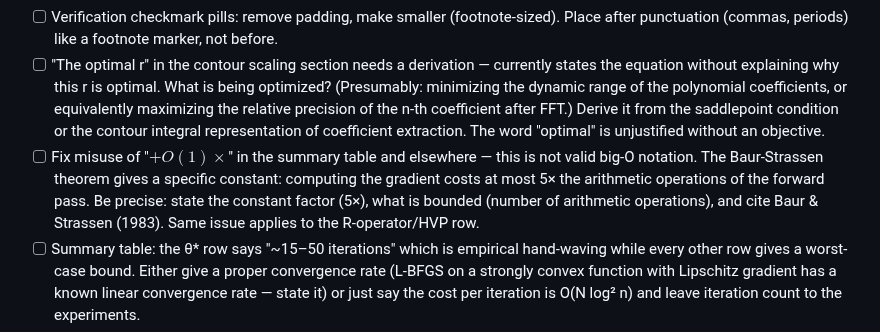
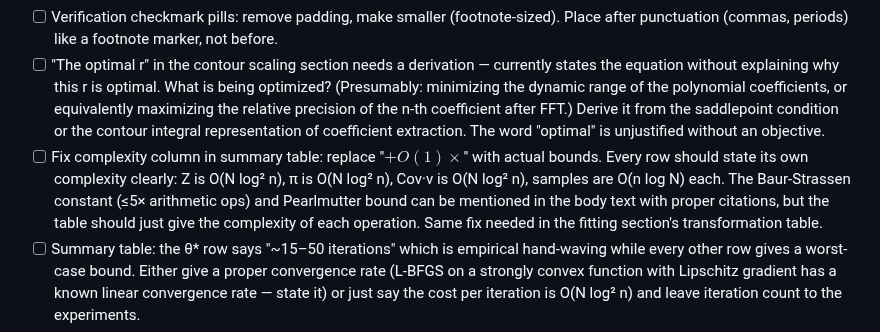
Before and after one commit to timvieira/conditional-poisson-sampling, a Markdown page: TODO.md, the part around the change. Drawn GitHub-style.

Commit message:
Update TODO: write actual complexity in each table cell, not O(1)× relative
Co-Authored-By: Claude Opus 4.6 (1M context) <noreply@anthropic.com>

```diff
--- a/TODO.md
+++ b/TODO.md
@@ -115,7 +115,7 @@
 - [ ] Title case all subsection headings (e.g., "### Downward pass (backpropagation)" → "### Downward Pass (Backpropagation)")
 - [ ] Verification checkmark pills: remove padding, make smaller (footnote-sized). Place after punctuation (commas, periods) like a footnote marker, not before.
 - [ ] "The optimal r" in the contour scaling section needs a derivation — currently states the equation without explaining why this r is optimal. What is being optimized? (Presumably: minimizing the dynamic range of the polynomial coefficients, or equivalently maximizing the relative precision of the n-th coefficient after FFT.) Derive it from the saddlepoint condition or the contour integral representation of coefficient extraction. The word "optimal" is unjustified without an objective.
-- [ ] Fix misuse of "$+O(1)\times$" in the summary table and elsewhere — this is not valid big-O notation. The Baur-Strassen theorem gives a specific constant: computing the gradient costs at most 5× the arithmetic operations of the forward pass. Be precise: state the constant factor (5×), what is bounded (number of arithmetic operations), and cite Baur & Strassen (1983). Same issue applies to the R-operator/HVP row.
+- [ ] Fix complexity column in summary table: replace "$+O(1)\times$" with actual bounds. Every row should state its own complexity clearly: Z is O(N log² n), π is O(N log² n), Cov·v is O(N log² n), samples are O(n log N) each. The Baur-Strassen constant (≤5× arithmetic ops) and Pearlmutter bound can be mentioned in the body text with proper citations, but the table should just give the complexity of each operation. Same fix needed in the fitting section's transformation table.
 - [ ] Summary table: the θ* row says "~15–50 iterations" which is empirical hand-waving while every other row gives a worst-case bound. Either give a proper convergence rate (L-BFGS on a strongly convex function with Lipschitz gradient has a known linear convergence rate — state it) or just say the cost per iteration is O(N log² n) and leave iteration count to the experiments.
 - [ ] Compare CPS to priority sampling in the HT estimation section — replicate the style of the "estimating means in a finite universe" blog post (https://timvieira.github.io/blog/post/2017/07/03/estimating-means-in-a-finite-universe/). Show variance reduction of CPS-HT vs priority sampling vs i.i.d. Monte Carlo on the same estimation problem. CPS gives optimal variance (max-entropy) but is more expensive to set up; priority sampling is O(N log N) but suboptimal. The comparison would make the HT section much more concrete.
 - [ ] Explain "truncation to degree n" — the blog and code reference this without explaining what it means or why it's valid. The key insight: we only need the coefficient at z^n, so intermediate polynomials can discard coefficients above degree n without affecting the result (because convolution of two polynomials truncated to degree n still gives the correct coefficients up to degree n). This is what makes the complexity O(N log² n) instead of O(N log² N). Worth a sentence or two where truncation is first mentioned.
```
